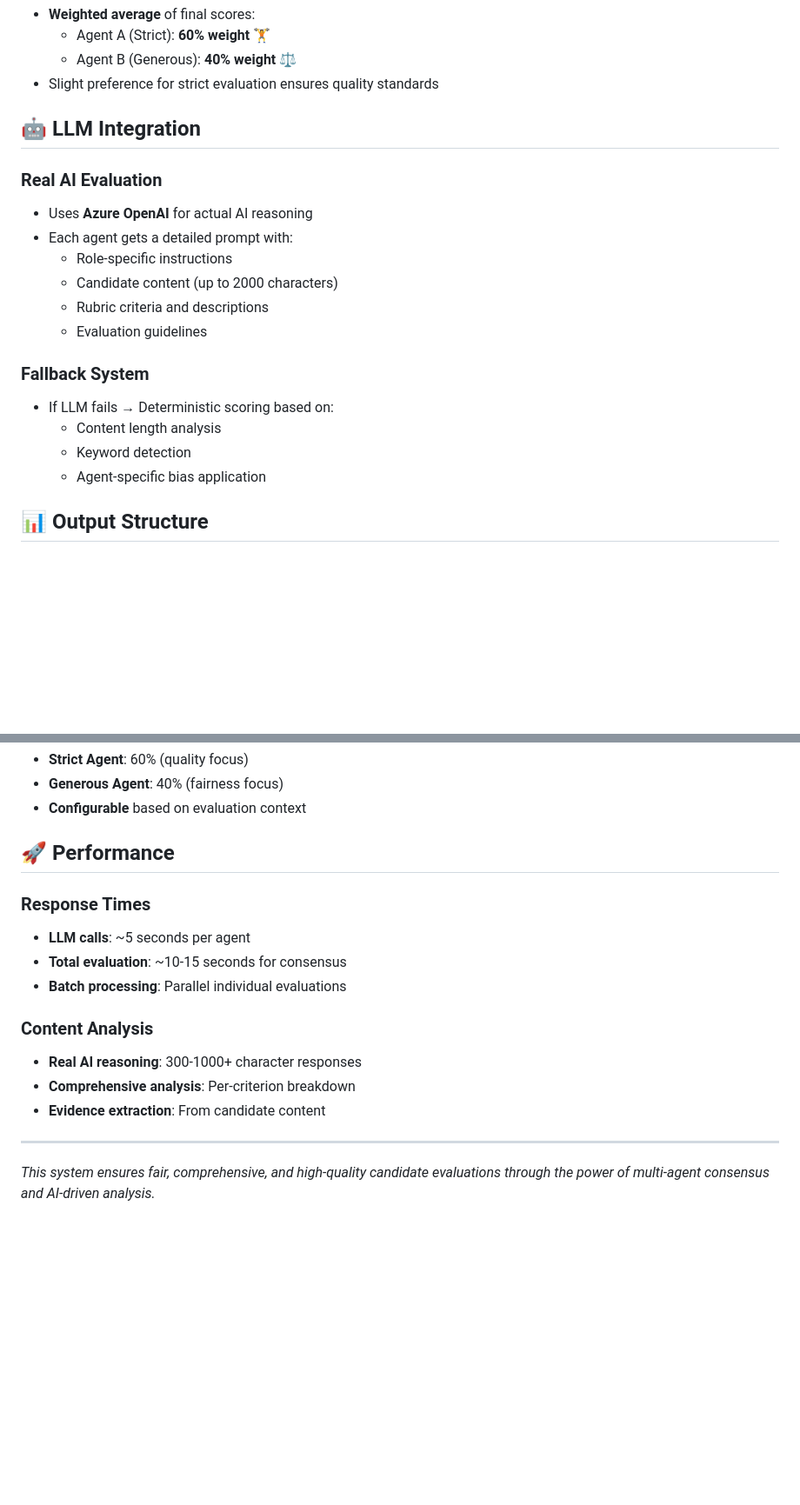
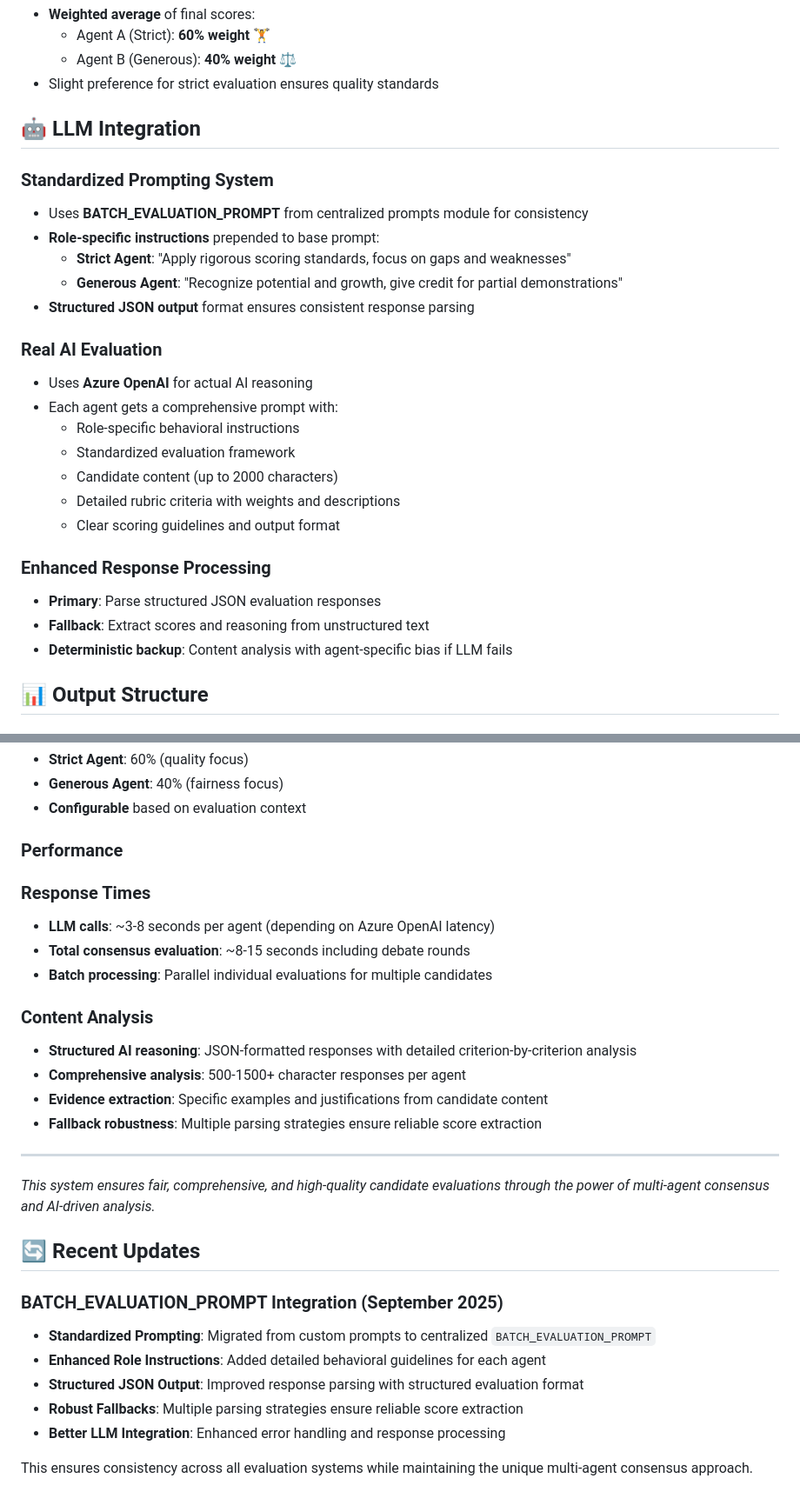
Before and after one commit to retaildevcrews/hackathon_atx_2025, a Markdown page: docs/multi-agent-evaluation.md, 2 parts joined by grey strips. Shown: that part at 87% size. GitHub-like rendering; blank space fills up the shorter version.

```diff
--- a/docs/multi-agent-evaluation.md
+++ b/docs/multi-agent-evaluation.md
@@ -69,21 +81,29 @@ graph TD
 
 ## 🤖 LLM Integration
 
+### Standardized Prompting System
+
+- Uses **BATCH_EVALUATION_PROMPT** from centralized prompts module for consistency
+- **Role-specific instructions** prepended to base prompt:
+  - **Strict Agent**: "Apply rigorous scoring standards, focus on gaps and weaknesses"
+  - **Generous Agent**: "Recognize potential and growth, give credit for partial demonstrations"
+- **Structured JSON output** format ensures consistent response parsing
+
 ### Real AI Evaluation
 
 - Uses **Azure OpenAI** for actual AI reasoning
-- Each agent gets a detailed prompt with:
-  - Role-specific instructions
+- Each agent gets a comprehensive prompt with:
+  - Role-specific behavioral instructions
+  - Standardized evaluation framework
   - Candidate content (up to 2000 characters)
-  - Rubric criteria and descriptions
-  - Evaluation guidelines
+  - Detailed rubric criteria with weights and descriptions
+  - Clear scoring guidelines and output format
 
-### Fallback System
+### Enhanced Response Processing
 
-- If LLM fails → Deterministic scoring based on:
-  - Content length analysis
-  - Keyword detection
-  - Agent-specific bias application
+- **Primary**: Parse structured JSON evaluation responses
+- **Fallback**: Extract scores and reasoning from unstructured text
+- **Deterministic backup**: Content analysis with agent-specific bias if LLM fails
 
 ## 📊 Output Structure
 
@@ -185,20 +215,33 @@ When evaluating multiple candidates on one rubric:
 - **Generous Agent**: 40% (fairness focus)
 - **Configurable** based on evaluation context
 
-## 🚀 Performance
+### Performance
 
 ### Response Times
 
-- **LLM calls**: ~5 seconds per agent
-- **Total evaluation**: ~10-15 seconds for consensus
-- **Batch processing**: Parallel individual evaluations
+- **LLM calls**: ~3-8 seconds per agent (depending on Azure OpenAI latency)
+- **Total consensus evaluation**: ~8-15 seconds including debate rounds
+- **Batch processing**: Parallel individual evaluations for multiple candidates
 
 ### Content Analysis
 
-- **Real AI reasoning**: 300-1000+ character responses
-- **Comprehensive analysis**: Per-criterion breakdown
-- **Evidence extraction**: From candidate content
+- **Structured AI reasoning**: JSON-formatted responses with detailed criterion-by-criterion analysis
+- **Comprehensive analysis**: 500-1500+ character responses per agent
+- **Evidence extraction**: Specific examples and justifications from candidate content
+- **Fallback robustness**: Multiple parsing strategies ensure reliable score extraction
 
 ---
 
 *This system ensures fair, comprehensive, and high-quality candidate evaluations through the power of multi-agent consensus and AI-driven analysis.*
+
+## 🔄 Recent Updates
+
+### BATCH_EVALUATION_PROMPT Integration (September 2025)
+
+- **Standardized Prompting**: Migrated from custom prompts to centralized `BATCH_EVALUATION_PROMPT`
+- **Enhanced Role Instructions**: Added detailed behavioral guidelines for each agent
+- **Structured JSON Output**: Improved response parsing with structured evaluation format
+- **Robust Fallbacks**: Multiple parsing strategies ensure reliable score extraction
+- **Better LLM Integration**: Enhanced error handling and response processing
+
+This ensures consistency across all evaluation systems while maintaining the unique multi-agent consensus approach.
```
Also changed, not shown: other parts of docs/multi-agent-evaluation.md (+29 -7 lines).
